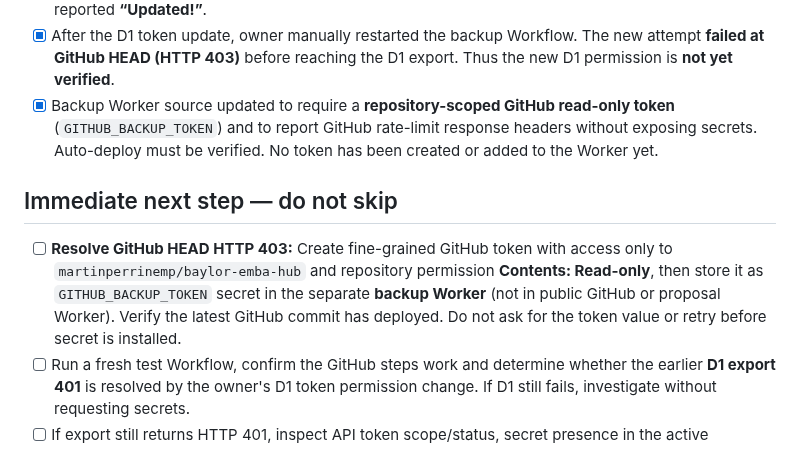
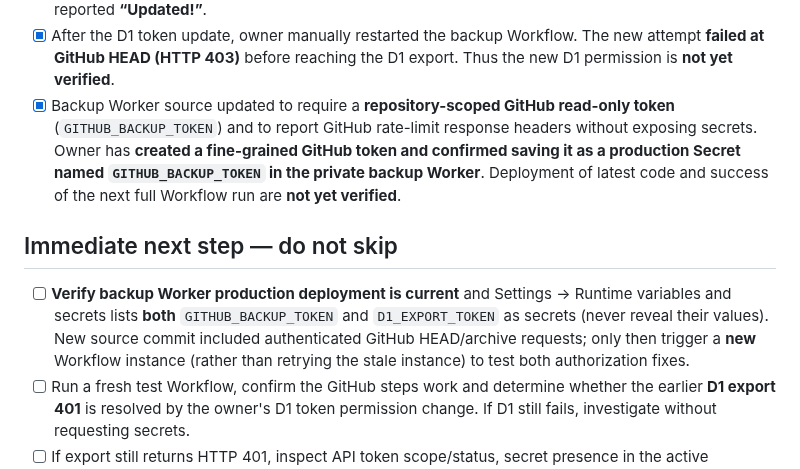
Before and after one commit to martinperrinemp/baylor-emba-hub, a Markdown page: docs/PROJECT-HANDOFF.md, the part around the change. Rendered like a GitHub page.

Commit message:
Record secured GitHub backup token and next deployment verification

```diff
--- a/docs/PROJECT-HANDOFF.md
+++ b/docs/PROJECT-HANDOFF.md
@@ -37,11 +37,11 @@ This file is the durable handoff for a future AI conversation. **It is not a liv
 - [x] First manual Workflow test was triggered. GitHub commit pin + ZIP archive/verification steps succeeded, but full D1 export failed with **HTTP 401**. Thus **no complete backup was confirmed**.
 - [x] Owner subsequently changed token permission from **Account / D1 / Read** to **Account / D1 / Edit**, reported **“Updated!”**.
 - [x] After the D1 token update, owner manually restarted the backup Workflow. The new attempt **failed at GitHub HEAD (HTTP 403)** before reaching the D1 export. Thus the new D1 permission is **not yet verified**.
-- [x] Backup Worker source updated to require a **repository-scoped GitHub read-only token** (`GITHUB_BACKUP_TOKEN`) and to report GitHub rate-limit response headers without exposing secrets. Auto-deploy must be verified. No token has been created or added to the Worker yet.
+- [x] Backup Worker source updated to require a **repository-scoped GitHub read-only token** (`GITHUB_BACKUP_TOKEN`) and to report GitHub rate-limit response headers without exposing secrets. Owner has **created a fine-grained GitHub token and confirmed saving it as a production Secret named `GITHUB_BACKUP_TOKEN` in the private backup Worker**. Deployment of latest code and success of the next full Workflow run are **not yet verified**.
 
 ## Immediate next step — do not skip
 
-- [ ] **Resolve GitHub HEAD HTTP 403:** Create fine-grained GitHub token with access only to `martinperrinemp/baylor-emba-hub` and repository permission **Contents: Read-only**, then store it as `GITHUB_BACKUP_TOKEN` secret in the separate **backup Worker** (not in public GitHub or proposal Worker). Verify the latest GitHub commit has deployed. Do not ask for the token value or retry before secret is installed.
+- [ ] **Verify backup Worker production deployment is current** and Settings → Runtime variables and secrets lists **both** `GITHUB_BACKUP_TOKEN` and `D1_EXPORT_TOKEN` as secrets (never reveal their values). New source commit included authenticated GitHub HEAD/archive requests; only then trigger a **new** Workflow instance (rather than retrying the stale instance) to test both authorization fixes.
 - [ ] Run a fresh test Workflow, confirm the GitHub steps work and determine whether the earlier **D1 export 401** is resolved by the owner's D1 token permission change. If D1 still fails, investigate without requesting secrets.
 - [ ] If export still returns HTTP 401, inspect API token scope/status, secret presence in the active deployment, Cloudflare API authorization, and error diagnostics without requesting token values. Distinguish permission, missing deployment secret, wrong resource ID, or API request shape.
 - [ ] Successful Workflow must complete **all five** steps, including R2 D1 SQL and completed manifest. Verify private R2 objects `github-source.zip`, `d1-database.sql`, `manifest.json` in a single timestamped backup directory. GitHub ZIP alone is only a **partial** backup.
```
